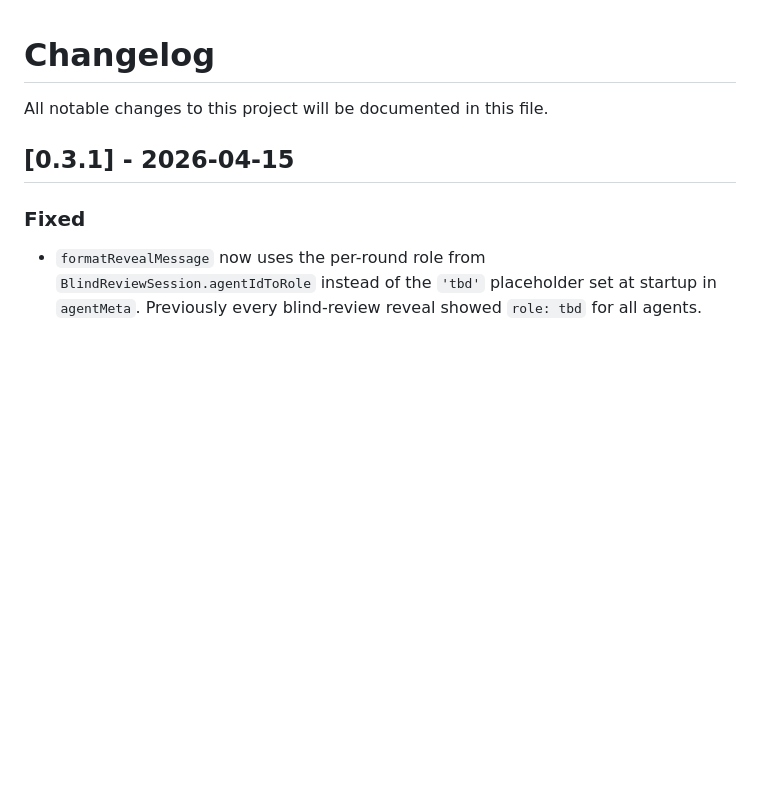
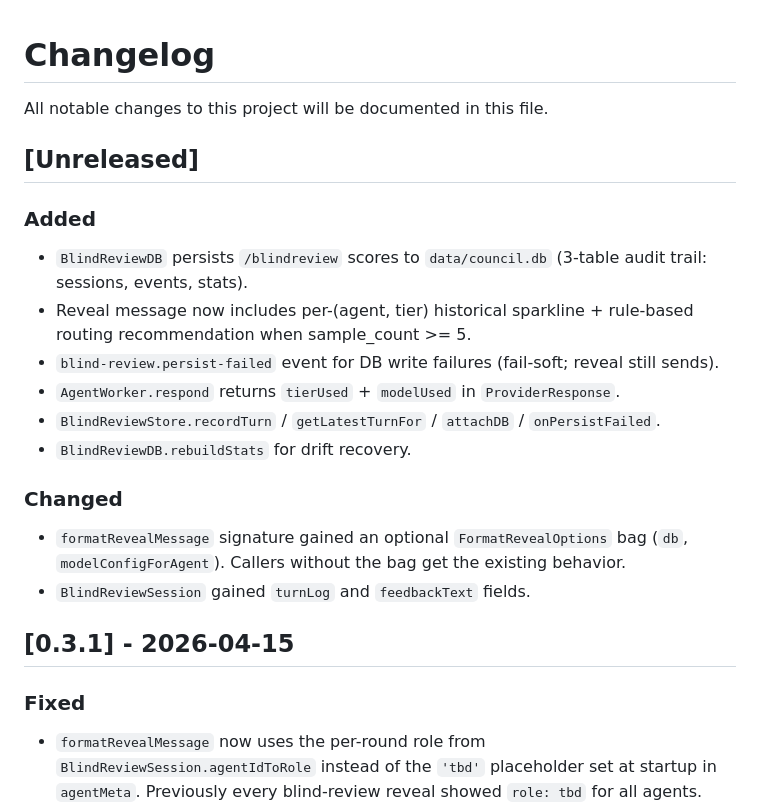
Before and after one commit to Imbad0202/agent-council, a Markdown page: CHANGELOG.md, the part around the change. GitHub-like rendering; blank space fills up the shorter version.

Commit message:
docs: CHANGELOG for blind-review → model routing closed-loop

```diff
--- a/CHANGELOG.md
+++ b/CHANGELOG.md
@@ -1,6 +1,20 @@
 # Changelog
 
 All notable changes to this project will be documented in this file.
+
+## [Unreleased]
+
+### Added
+- `BlindReviewDB` persists `/blindreview` scores to `data/council.db` (3-table audit trail: sessions, events, stats).
+- Reveal message now includes per-(agent, tier) historical sparkline + rule-based routing recommendation when sample_count >= 5.
+- `blind-review.persist-failed` event for DB write failures (fail-soft; reveal still sends).
+- `AgentWorker.respond` returns `tierUsed` + `modelUsed` in `ProviderResponse`.
+- `BlindReviewStore.recordTurn` / `getLatestTurnFor` / `attachDB` / `onPersistFailed`.
+- `BlindReviewDB.rebuildStats` for drift recovery.
+
+### Changed
+- `formatRevealMessage` signature gained an optional `FormatRevealOptions` bag (`db`, `modelConfigForAgent`). Callers without the bag get the existing behavior.
+- `BlindReviewSession` gained `turnLog` and `feedbackText` fields.
 
 ## [0.3.1] - 2026-04-15
 
```
